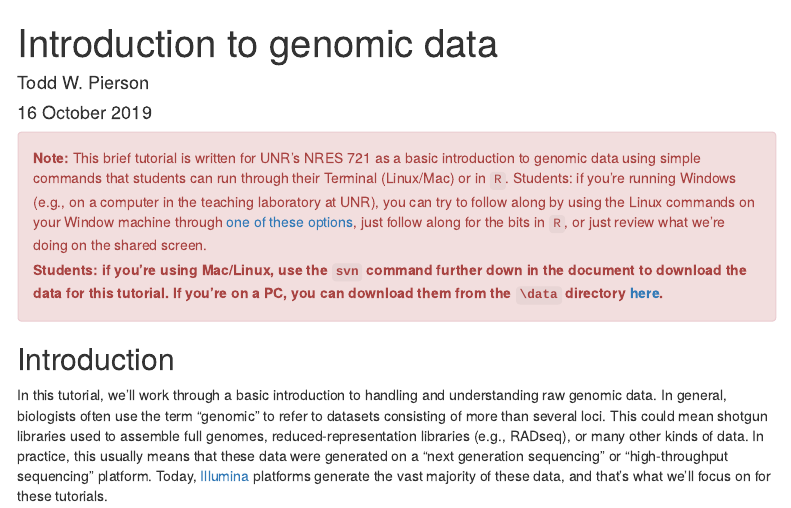
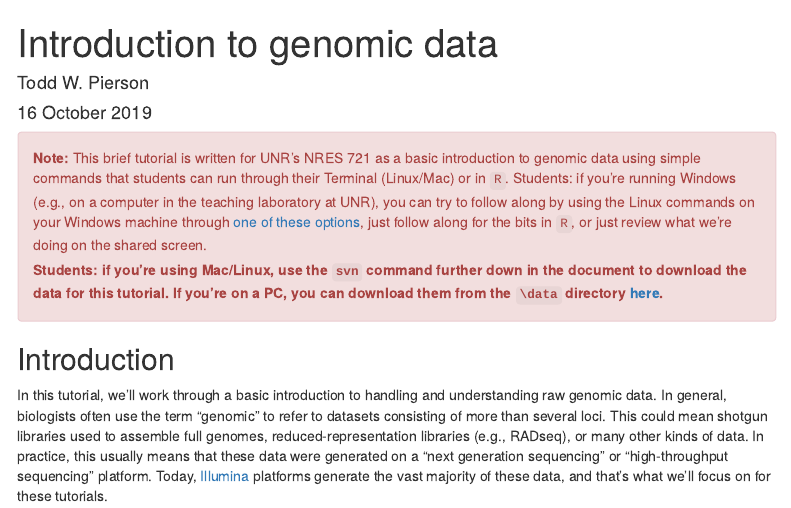
Before and after one commit to Testudinidude/nres721_introduction, an R Markdown document (introduction_to_genomic_data.Rmd): the page in a window 1100 px wide, from its top. Rendered offline with R 4.5, knitr and Pandoc, with nearby package versions; menus at the side of the page are left out.

Commit message:
fixed typo

````diff
--- a/introduction_to_genomic_data.Rmd
+++ b/introduction_to_genomic_data.Rmd
@@ -20,7 +20,7 @@ options(width=200)
 ```
 
 <div class="alert alert-danger">
-  <strong>Note:</strong> This brief tutorial is written for UNR's NRES 721 as a basic introduction to genomic data using simple commands that students can run through their Terminal (Linux/Mac) or in `R`. Students: if you're running Windows (e.g., on a computer in the teaching laboratory at UNR), you can try to follow along by using the Linux commands on your Window machine through [one of these options](https://itsfoss.com/run-linux-commands-in-windows/), just follow along for the bits in `R`, or just review what we're doing on the shared screen.
+  <strong>Note:</strong> This brief tutorial is written for UNR's NRES 721 as a basic introduction to genomic data using simple commands that students can run through their Terminal (Linux/Mac) or in `R`. Students: if you're running Windows (e.g., on a computer in the teaching laboratory at UNR), you can try to follow along by using the Linux commands on your Windows machine through [one of these options](https://itsfoss.com/run-linux-commands-in-windows/), just follow along for the bits in `R`, or just review what we're doing on the shared screen.
 
 <strong>Students: if you're using Mac/Linux, use the `svn` command further down in the document to download the data for this tutorial. If you're on a PC, you can download them from the `\data` directory [here](https://github.com/twpierson/nres721_introduction).</strong>
 </div>
````
